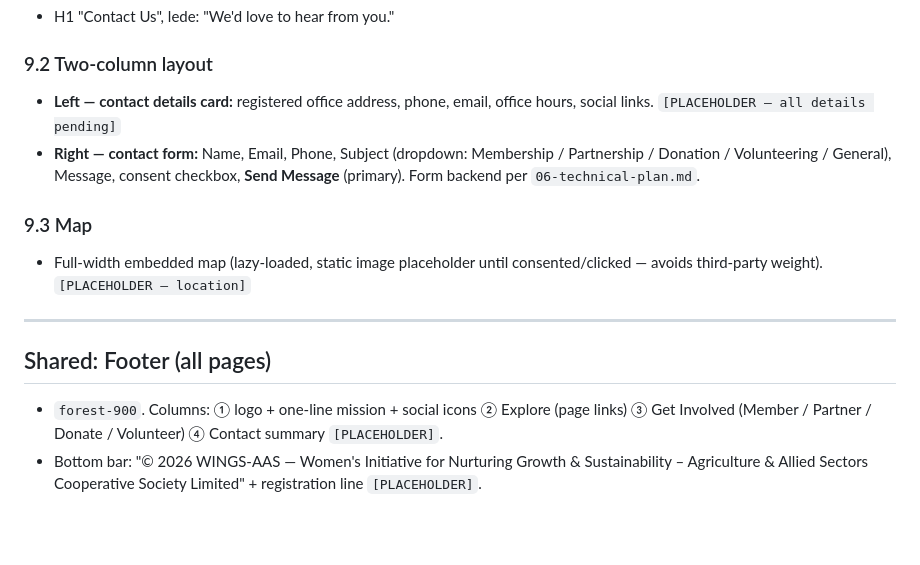
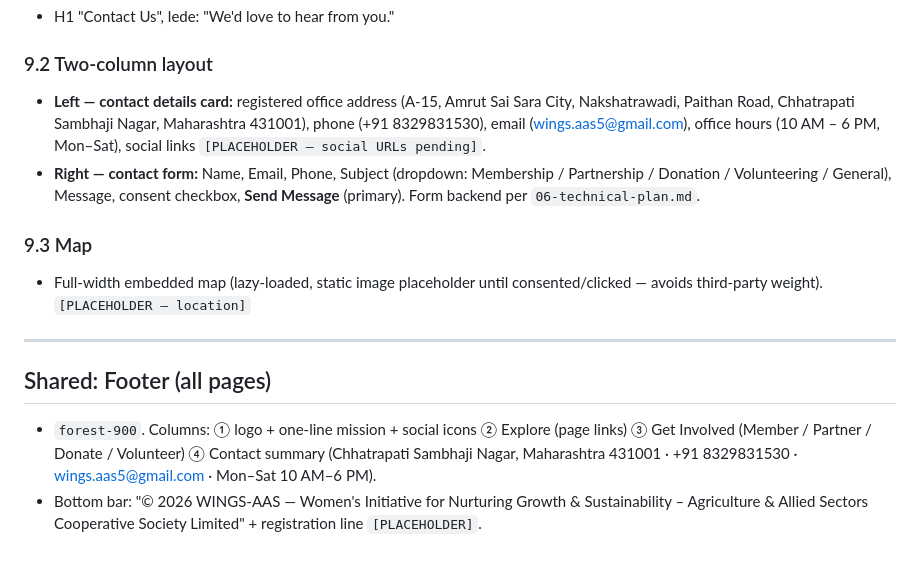
Before and after one commit to 17Arigato-jwd/WINGS-Web, a Markdown page: docs/03-page-layouts.md, the part around the change. Drawn GitHub-style; blank space fills up the shorter version.

```diff
--- a/docs/03-page-layouts.md
+++ b/docs/03-page-layouts.md
@@ -179,7 +179,7 @@ The conversion page — everything a prospect needs to decide and act.
 - H1 "Contact Us", lede: "We'd love to hear from you."
 
 ### 9.2 Two-column layout
-- **Left — contact details card:** registered office address, phone, email, office hours, social links. `[PLACEHOLDER — all details pending]`
+- **Left — contact details card:** registered office address (A-15, Amrut Sai Sara City, Nakshatrawadi, Paithan Road, Chhatrapati Sambhaji Nagar, Maharashtra 431001), phone (+91 8329831530), email (wings.aas5@gmail.com), office hours (10 AM – 6 PM, Mon–Sat), social links `[PLACEHOLDER — social URLs pending]`.
 - **Right — contact form:** Name, Email, Phone, Subject (dropdown: Membership / Partnership / Donation / Volunteering / General), Message, consent checkbox, **Send Message** (primary). Form backend per `06-technical-plan.md`.
 
 ### 9.3 Map
@@ -189,5 +189,5 @@ The conversion page — everything a prospect needs to decide and act.
 
 ## Shared: Footer (all pages)
 
-- `forest-900`. Columns: ① logo + one-line mission + social icons ② Explore (page links) ③ Get Involved (Member / Partner / Donate / Volunteer) ④ Contact summary `[PLACEHOLDER]`.
+- `forest-900`. Columns: ① logo + one-line mission + social icons ② Explore (page links) ③ Get Involved (Member / Partner / Donate / Volunteer) ④ Contact summary (Chhatrapati Sambhaji Nagar, Maharashtra 431001 · +91 8329831530 · wings.aas5@gmail.com · Mon–Sat 10 AM–6 PM).
 - Bottom bar: "© 2026 WINGS-AAS — Women's Initiative for Nurturing Growth & Sustainability – Agriculture & Allied Sectors Cooperative Society Limited" + registration line `[PLACEHOLDER]`.
```
Also changed, not shown: docs/05-content-inventory.md (+14 -1 lines).
